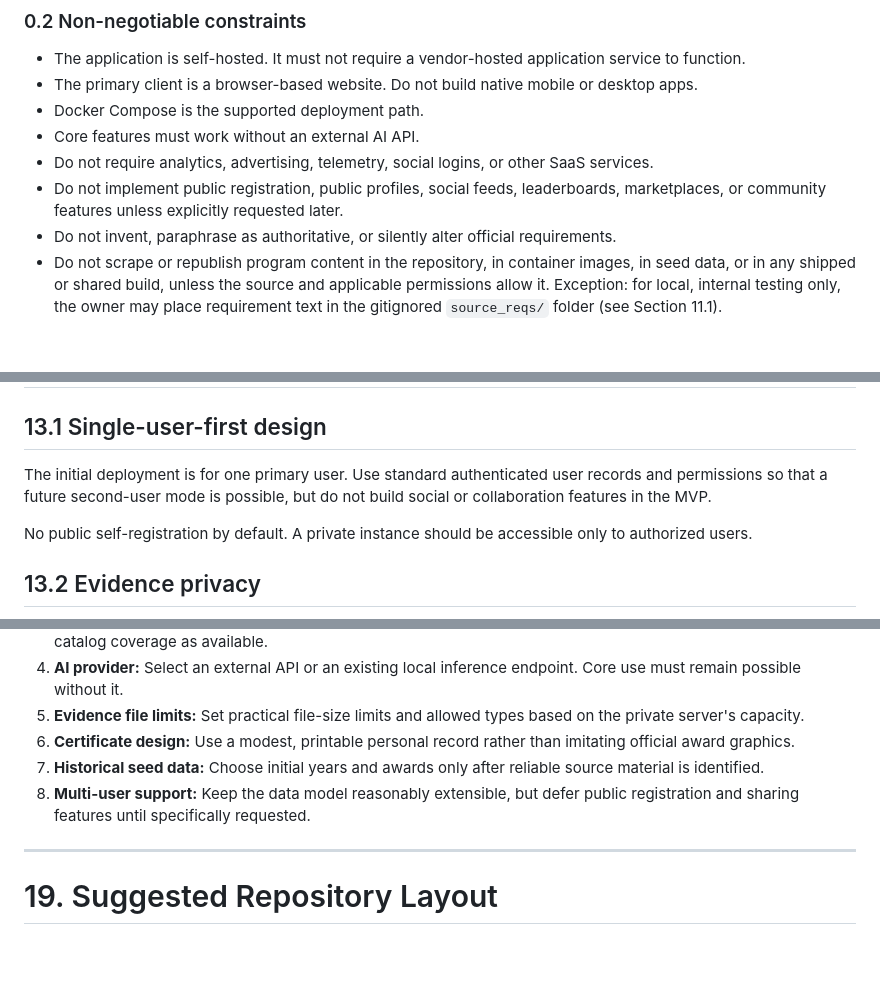
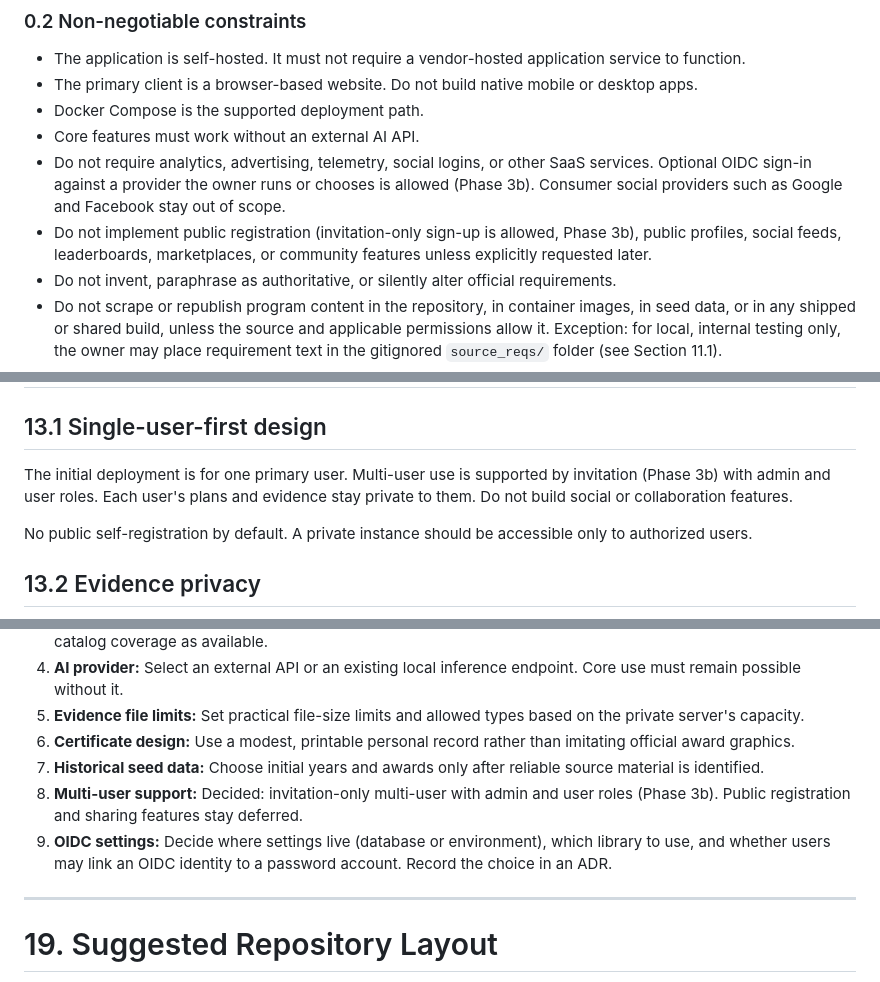
Before and after one commit to snachodog/merit_badge, a Markdown page: PLAN.md, 3 parts joined by grey strips. Rendered like a GitHub page; blank space fills up the shorter version.

Commit message:
docs(plan): confirm OIDC and invitation-only multi-user in constraints

```diff
--- a/PLAN.md
+++ b/PLAN.md
@@ -35,8 +35,8 @@ Do not generate an entire application blindly if a repository already exists. If
 - The primary client is a browser-based website. Do not build native mobile or desktop apps.
 - Docker Compose is the supported deployment path.
 - Core features must work without an external AI API.
-- Do not require analytics, advertising, telemetry, social logins, or other SaaS services.
-- Do not implement public registration, public profiles, social feeds, leaderboards, marketplaces, or community features unless explicitly requested later.
+- Do not require analytics, advertising, telemetry, social logins, or other SaaS services. Optional OIDC sign-in against a provider the owner runs or chooses is allowed (Phase 3b). Consumer social providers such as Google and Facebook stay out of scope.
+- Do not implement public registration (invitation-only sign-up is allowed, Phase 3b), public profiles, social feeds, leaderboards, marketplaces, or community features unless explicitly requested later.
 - Do not invent, paraphrase as authoritative, or silently alter official requirements.
 - Do not scrape or republish program content in the repository, in container images, in seed data, or in any shipped or shared build, unless the source and applicable permissions allow it. Exception: for local, internal testing only, the owner may place requirement text in the gitignored `source_reqs/` folder (see Section 11.1).
 - Do not claim that the app confers official Scouting America or another organization's awards.
@@ -946,7 +946,7 @@ Do not imitate official award graphics, insignia, signatures, or certificates wi
 
 ## 13.1 Single-user-first design
 
-The initial deployment is for one primary user. Use standard authenticated user records and permissions so that a future second-user mode is possible, but do not build social or collaboration features in the MVP.
+The initial deployment is for one primary user. Multi-user use is supported by invitation (Phase 3b) with admin and user roles. Each user's plans and evidence stay private to them. Do not build social or collaboration features.
 
 No public self-registration by default. A private instance should be accessible only to authorized users.
 
@@ -1350,7 +1350,8 @@ Do not block Phase 0 unless a decision is required to start it. Record decisions
 5. **Evidence file limits:** Set practical file-size limits and allowed types based on the private server's capacity.
 6. **Certificate design:** Use a modest, printable personal record rather than imitating official award graphics.
 7. **Historical seed data:** Choose initial years and awards only after reliable source material is identified.
-8. **Multi-user support:** Keep the data model reasonably extensible, but defer public registration and sharing features until specifically requested.
+8. **Multi-user support:** Decided: invitation-only multi-user with admin and user roles (Phase 3b). Public registration and sharing features stay deferred.
+9. **OIDC settings:** Decide where settings live (database or environment), which library to use, and whether users may link an OIDC identity to a password account. Record the choice in an ADR.
 
 ---
 
```
Also changed, not shown: other parts of PLAN.md (+3 -3 lines), AGENTS.md (+2 -2 lines).
